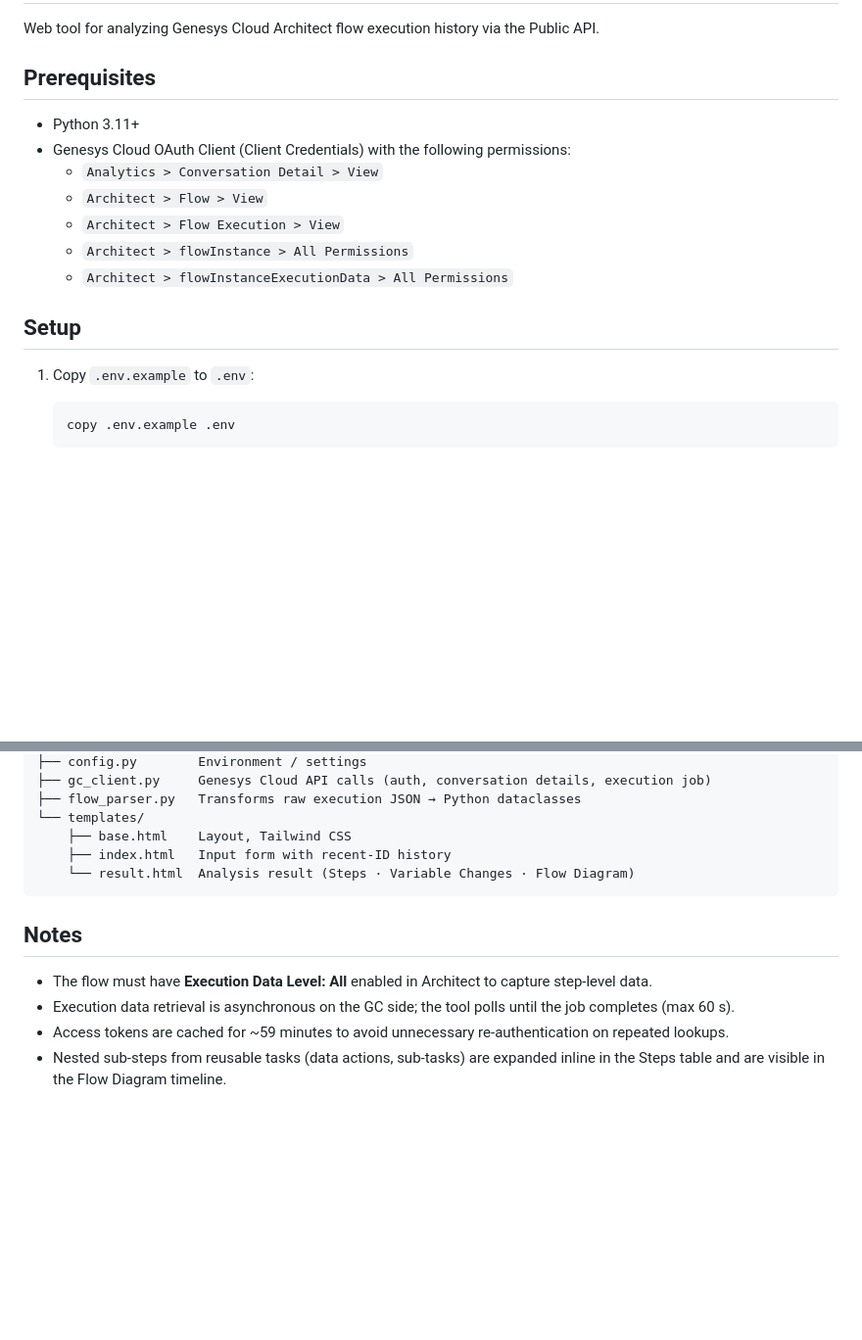
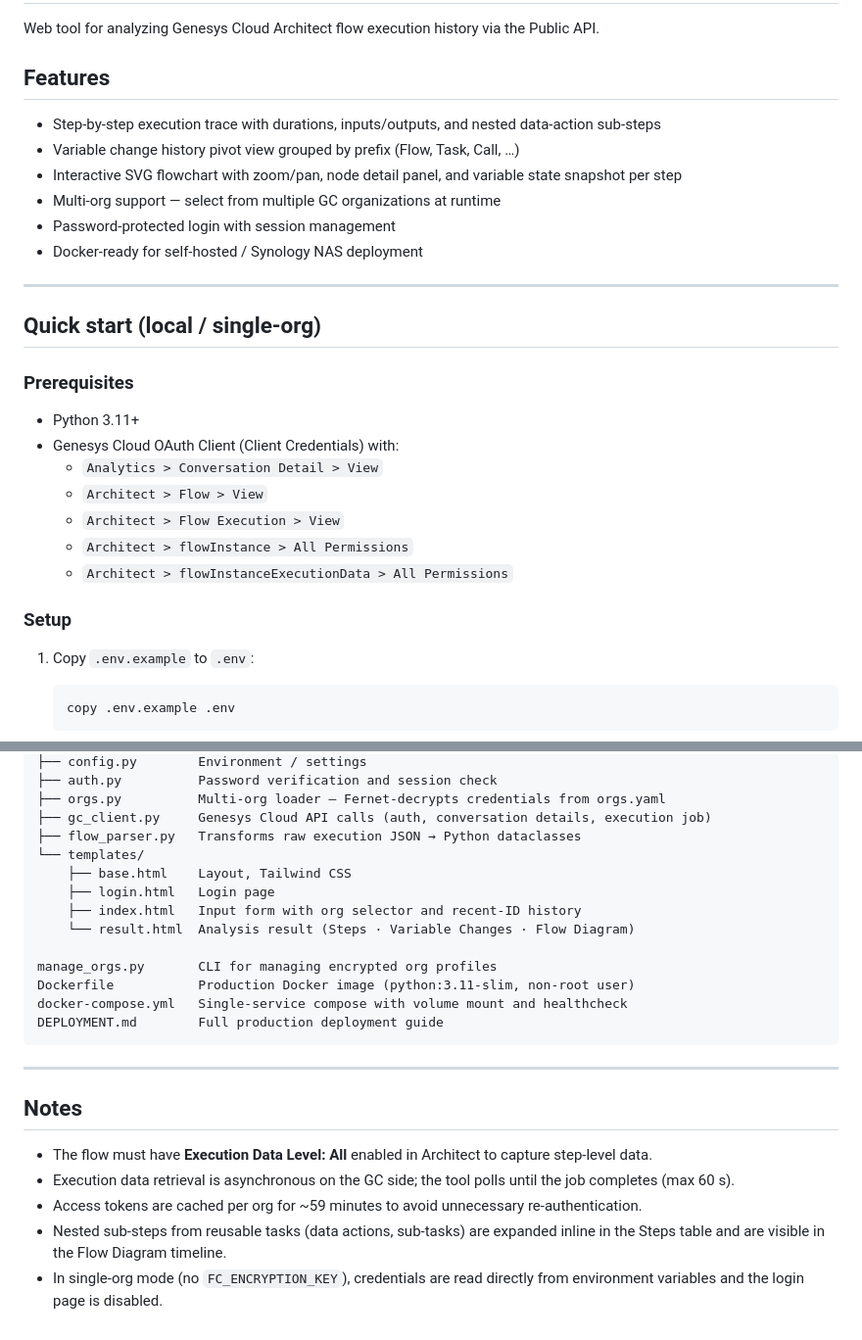
Before and after one commit to R4-D3K/gc_flow_analyzer, a Markdown page: README.md, 2 parts joined by grey strips. Shown at 98% size. Drawn GitHub-style; blank space fills up the shorter version.

````diff
--- a/README.md
+++ b/README.md
@@ -2,17 +2,30 @@
 
 Web tool for analyzing Genesys Cloud Architect flow execution history via the Public API.
 
-## Prerequisites
+## Features
+
+- Step-by-step execution trace with durations, inputs/outputs, and nested data-action sub-steps
+- Variable change history pivot view grouped by prefix (Flow, Task, Call, …)
+- Interactive SVG flowchart with zoom/pan, node detail panel, and variable state snapshot per step
+- Multi-org support — select from multiple GC organizations at runtime
+- Password-protected login with session management
+- Docker-ready for self-hosted / Synology NAS deployment
+
+---
+
+## Quick start (local / single-org)
+
+### Prerequisites
 
 - Python 3.11+
-- Genesys Cloud OAuth Client (Client Credentials) with the following permissions:
+- Genesys Cloud OAuth Client (Client Credentials) with:
   - `Analytics > Conversation Detail > View`
   - `Architect > Flow > View`
   - `Architect > Flow Execution > View`
   - `Architect > flowInstance > All Permissions`
   - `Architect > flowInstanceExecutionData > All Permissions`
 
-## Setup
+### Setup
 
 1. Copy `.env.example` to `.env`:
 
@@ -73,15 +126,26 @@ app/
 ├── config.py        Environment / settings
+├── auth.py          Password verification and session check
+├── orgs.py          Multi-org loader — Fernet-decrypts credentials from orgs.yaml
 ├── gc_client.py     Genesys Cloud API calls (auth, conversation details, execution job)
 ├── flow_parser.py   Transforms raw execution JSON → Python dataclasses
 └── templates/
     ├── base.html    Layout, Tailwind CSS
-    ├── index.html   Input form with recent-ID history
+    ├── login.html   Login page
+    ├── index.html   Input form with org selector and recent-ID history
     └── result.html  Analysis result (Steps · Variable Changes · Flow Diagram)
+
+manage_orgs.py       CLI for managing encrypted org profiles
+Dockerfile           Production Docker image (python:3.11-slim, non-root user)
+docker-compose.yml   Single-service compose with volume mount and healthcheck
+DEPLOYMENT.md        Full production deployment guide
 ```
+
+---
 
 ## Notes
 
 - The flow must have **Execution Data Level: All** enabled in Architect to capture step-level data.
 - Execution data retrieval is asynchronous on the GC side; the tool polls until the job completes (max 60 s).
-- Access tokens are cached for ~59 minutes to avoid unnecessary re-authentication on repeated lookups.
+- Access tokens are cached per org for ~59 minutes to avoid unnecessary re-authentication.
 - Nested sub-steps from reusable tasks (data actions, sub-tasks) are expanded inline in the Steps table and are visible in the Flow Diagram timeline.
+- In single-org mode (no `FC_ENCRYPTION_KEY`), credentials are read directly from environment variables and the login page is disabled.
````
Also changed, not shown: other parts of README.md (+52 -12 lines).
